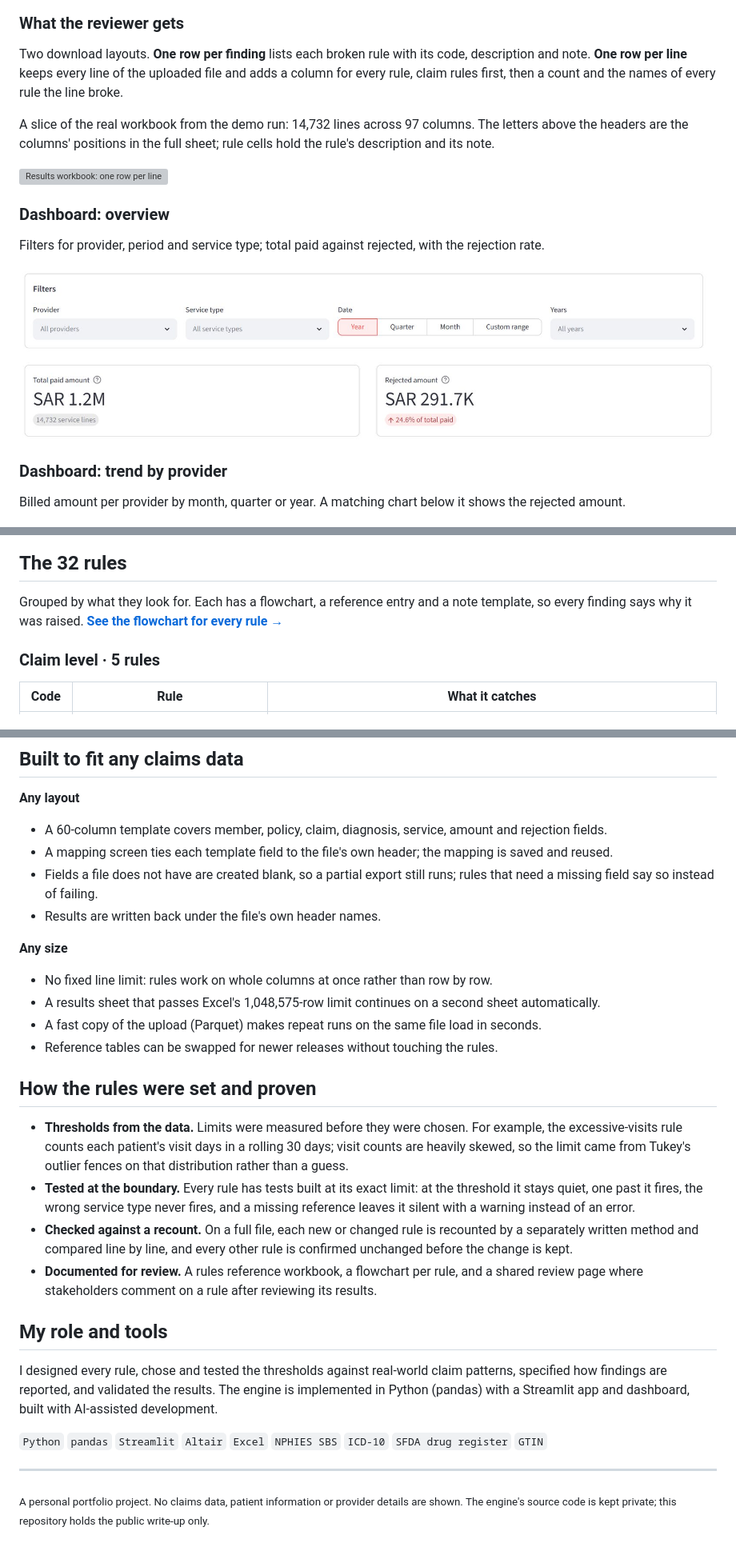
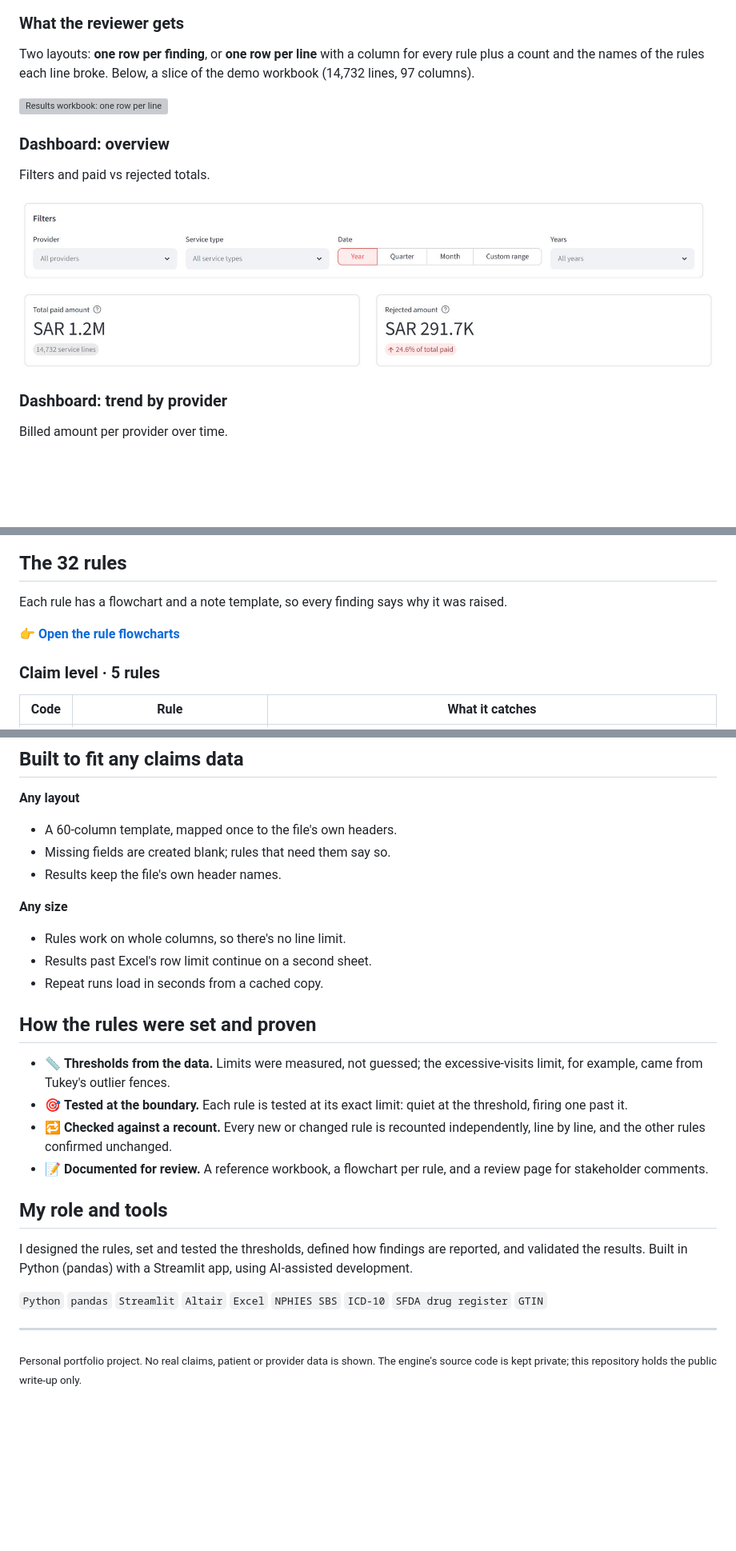
Before and after one commit to omarzedan98/fwa-claims-rule-engine, a Markdown page: README.md, 3 parts joined by grey strips. Shown at 80% size. Drawn GitHub-style; blank space fills up the shorter version; grey boxes are pictures that could not be loaded.

```diff
--- a/README.md
+++ b/README.md
@@ -84,25 +64,19 @@ What the run covered - total claims (distinct claim IDs) and total service lines
 
 ### What the reviewer gets
 
-Two download layouts. **One row per finding** lists each broken rule with its code, description and
-note. **One row per line** keeps every line of the uploaded file and adds a column for every rule,
-claim rules first, then a count and the names of every rule the line broke.
-
-A slice of the real workbook from the demo run: 14,732 lines across 97 columns. The letters above
-the headers are the columns' positions in the full sheet; rule cells hold the rule's description
-and its note.
+Two layouts: **one row per finding**, or **one row per line** with a column for every rule plus a count and the names of the rules each line broke. Below, a slice of the demo workbook (14,732 lines, 97 columns).
 
 ![Results workbook: one row per line](assets/screens/excel_output.jpg)
 
 ### Dashboard: overview
 
-Filters for provider, period and service type; total paid against rejected, with the rejection rate.
+Filters and paid vs rejected totals.
 
 ![Dashboard: overview](assets/screens/dashboard_overview.jpg)
 
 ### Dashboard: trend by provider
 
-Billed amount per provider by month, quarter or year. A matching chart below it shows the rejected amount.
+Billed amount per provider over time.
 
 ![Dashboard: trend by provider](assets/screens/dashboard_trend.jpg)
 
@@ -126,8 +100,9 @@ Physicians attaching the same services or drugs to most of their claims - each d
 
 ## The 32 rules
 
-Grouped by what they look for. Each has a flowchart, a reference entry and a note template, so every
-finding says why it was raised. **[See the flowchart for every rule →](FLOWCHARTS.md)**
+Each rule has a flowchart and a note template, so every finding says why it was raised.
+
+**[👉 Open the rule flowcharts](FLOWCHARTS.md)**
 
 ### Claim level · 5 rules
 
@@ -195,42 +170,29 @@ finding says why it was raised. **[See the flowchart for every rule →](FLOWCHA
 
 **Any layout**
 
-- A 60-column template covers member, policy, claim, diagnosis, service, amount and rejection fields.
-- A mapping screen ties each template field to the file's own header; the mapping is saved and reused.
-- Fields a file does not have are created blank, so a partial export still runs; rules that need a
-  missing field say so instead of failing.
-- Results are written back under the file's own header names.
+- A 60-column template, mapped once to the file's own headers.
+- Missing fields are created blank; rules that need them say so.
+- Results keep the file's own header names.
 
 **Any size**
 
-- No fixed line limit: rules work on whole columns at once rather than row by row.
-- A results sheet that passes Excel's 1,048,575-row limit continues on a second sheet automatically.
-- A fast copy of the upload (Parquet) makes repeat runs on the same file load in seconds.
-- Reference tables can be swapped for newer releases without touching the rules.
+- Rules work on whole columns, so there's no line limit.
+- Results past Excel's row limit continue on a second sheet.
+- Repeat runs load in seconds from a cached copy.
 
 ## How the rules were set and proven
 
-- **Thresholds from the data.** Limits were measured before they were chosen. For example, the
-  excessive-visits rule counts each patient's visit days in a rolling 30 days; visit counts are
-  heavily skewed, so the limit came from Tukey's outlier fences on that distribution rather than a guess.
-- **Tested at the boundary.** Every rule has tests built at its exact limit: at the threshold it
-  stays quiet, one past it fires, the wrong service type never fires, and a missing reference
-  leaves it silent with a warning instead of an error.
-- **Checked against a recount.** On a full file, each new or changed rule is recounted by a
-  separately written method and compared line by line, and every other rule is confirmed unchanged
-  before the change is kept.
-- **Documented for review.** A rules reference workbook, a flowchart per rule, and a shared review
-  page where stakeholders comment on a rule after reviewing its results.
+- 📏 **Thresholds from the data.** Limits were measured, not guessed; the excessive-visits limit, for example, came from Tukey's outlier fences.
+- 🎯 **Tested at the boundary.** Each rule is tested at its exact limit: quiet at the threshold, firing one past it.
+- 🔁 **Checked against a recount.** Every new or changed rule is recounted independently, line by line, and the other rules confirmed unchanged.
+- 📝 **Documented for review.** A reference workbook, a flowchart per rule, and a review page for stakeholder comments.
 
 ## My role and tools
 
-I designed every rule, chose and tested the thresholds against real-world claim patterns, specified
-how findings are reported, and validated the results. The engine is implemented in Python (pandas)
-with a Streamlit app and dashboard, built with AI-assisted development.
+I designed the rules, set and tested the thresholds, defined how findings are reported, and validated the results. Built in Python (pandas) with a Streamlit app, using AI-assisted development.
 
 `Python` `pandas` `Streamlit` `Altair` `Excel` `NPHIES SBS` `ICD-10` `SFDA drug register` `GTIN`
 
 ---
 
-<sub>A personal portfolio project. No claims data, patient information or provider details are
-shown. The engine's source code is kept private; this repository holds the public write-up only.</sub>
+<sub>Personal portfolio project. No real claims, patient or provider data is shown. The engine's source code is kept private; this repository holds the public write-up only.</sub>
```
Also changed, not shown: other parts of README.md (+30 -50 lines), assets/screens/video_poster.jpg (added), 2 other files.
